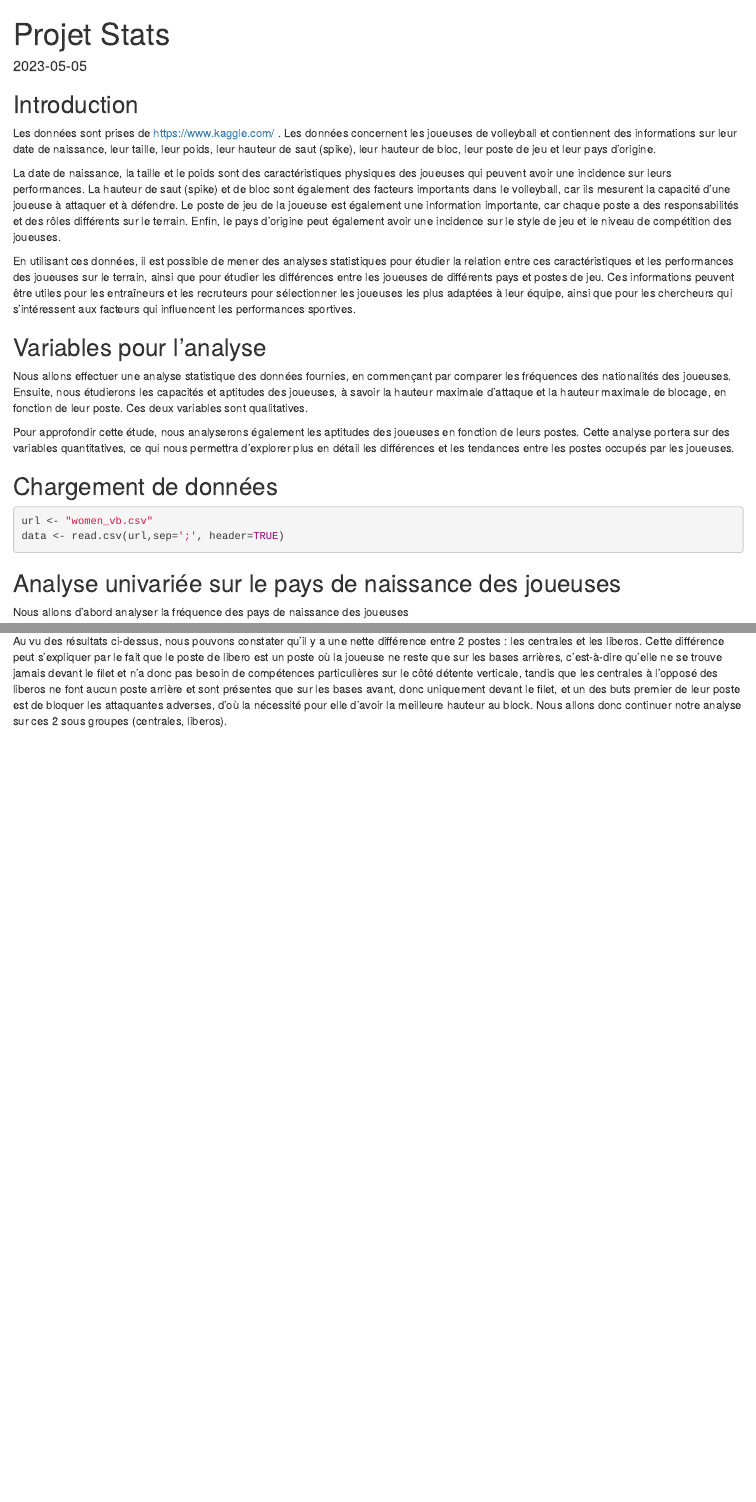
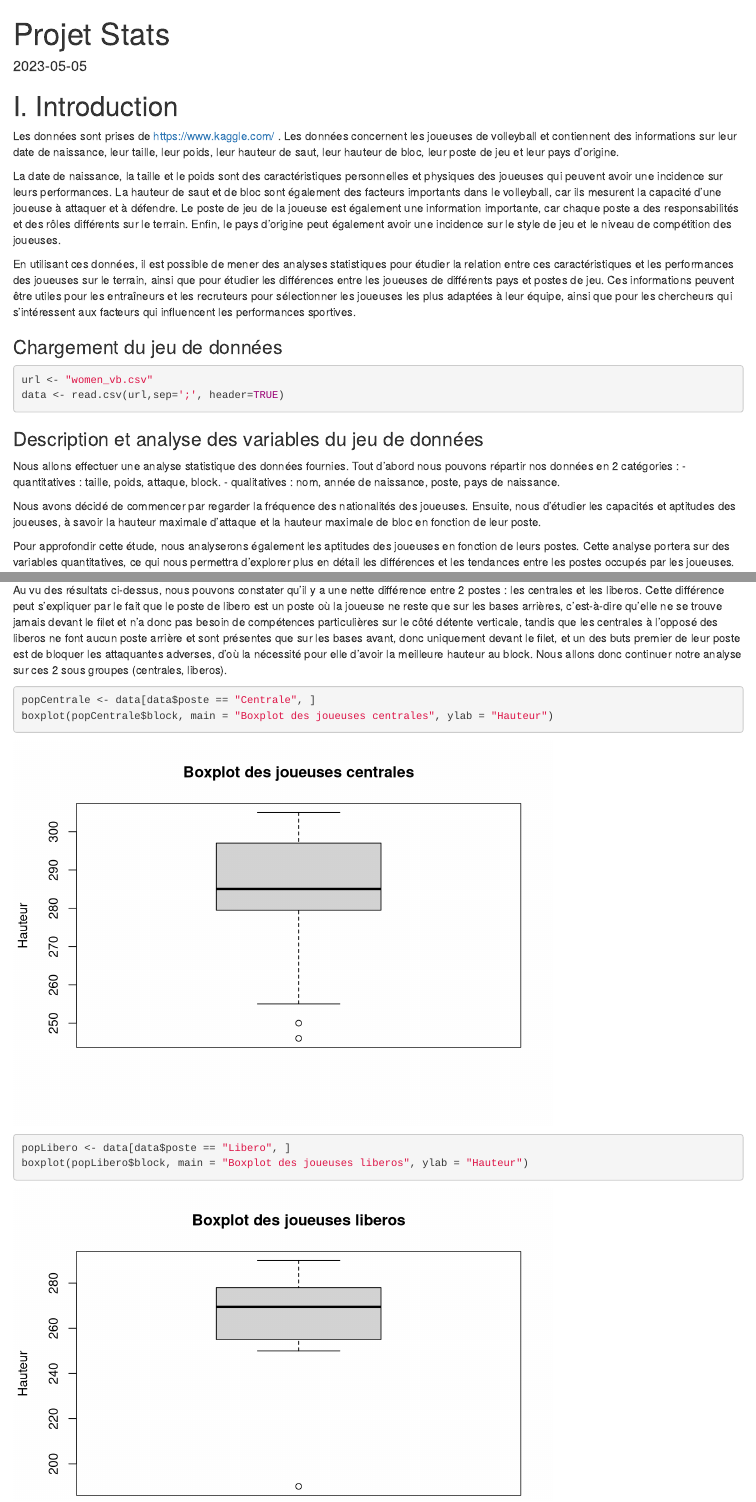
Before and after one commit to begimayk/ProjetStat, an R Markdown document (Markdown.Rmd): the page in a window 1100 px wide, from its top, and a second part further down, joined at a grey line. Rendered offline with R 4.5, knitr and Pandoc, with nearby package versions; some code elsewhere in the file could not run offline.

Commit message:
Début modif description

````diff
--- a/Markdown.Rmd
+++ b/Markdown.Rmd
@@ -10,23 +10,17 @@ date: "2023-05-05"
 knitr::opts_chunk$set(echo = TRUE)
 ```
 
-## Introduction
+# I. Introduction
 
 Les données sont prises de https://www.kaggle.com/ .
-Les données concernent les joueuses de volleyball et contiennent des informations sur leur date de naissance, leur taille, leur poids, leur hauteur de saut (spike), leur hauteur de bloc, leur poste de jeu et leur pays d'origine.
+Les données concernent les joueuses de volleyball et contiennent des informations sur leur date de naissance, leur taille, leur poids, leur hauteur de saut, leur hauteur de bloc, leur poste de jeu et leur pays d'origine.
 
-La date de naissance, la taille et le poids sont des caractéristiques physiques des joueuses qui peuvent avoir une incidence sur leurs performances. La hauteur de saut (spike) et de bloc sont également des facteurs importants dans le volleyball, car ils mesurent la capacité d'une joueuse à attaquer et à défendre. Le poste de jeu de la joueuse est également une information importante, car chaque poste a des responsabilités et des rôles différents sur le terrain. Enfin, le pays d'origine peut également avoir une incidence sur le style de jeu et le niveau de compétition des joueuses.
+La date de naissance, la taille et le poids sont des caractéristiques personnelles et physiques des joueuses qui peuvent avoir une incidence sur leurs performances. La hauteur de saut et de bloc sont également des facteurs importants dans le volleyball, car ils mesurent la capacité d'une joueuse à attaquer et à défendre. Le poste de jeu de la joueuse est également une information importante, car chaque poste a des responsabilités et des rôles différents sur le terrain. Enfin, le pays d'origine peut également avoir une incidence sur le style de jeu et le niveau de compétition des joueuses.
 
 En utilisant ces données, il est possible de mener des analyses statistiques pour étudier la relation entre ces caractéristiques et les performances des joueuses sur le terrain, ainsi que pour étudier les différences entre les joueuses de différents pays et postes de jeu. Ces informations peuvent être utiles pour les entraîneurs et les recruteurs pour sélectionner les joueuses les plus adaptées à leur équipe, ainsi que pour les chercheurs qui s'intéressent aux facteurs qui influencent les performances sportives.
 
-## Variables pour l'analyse
 
-Nous allons effectuer une analyse statistique des données fournies, en commençant par comparer les fréquences des nationalités des joueuses. Ensuite, nous étudierons les capacités et aptitudes des joueuses, à savoir la hauteur maximale d'attaque et la hauteur maximale de blocage, en fonction de leur poste. Ces deux variables sont qualitatives.
-
-Pour approfondir cette étude, nous analyserons également les aptitudes des joueuses en fonction de leurs postes. Cette analyse portera sur des variables quantitatives, ce qui nous permettra d'explorer plus en détail les différences et les tendances entre les postes occupés par les joueuses.
-
-
-## Chargement de données
+### Chargement du jeu de données
 
 ```{r}
 
@@ -34,6 +28,19 @@ url <- "women_vb.csv"
 data <- read.csv(url,sep=';', header=TRUE)
 
 ```
+
+### Description et analyse des variables du jeu de données
+
+Nous allons effectuer une analyse statistique des données fournies.
+Tout d'abord nous pouvons répartir nos données en 2 catégories :
+- quantitatives : taille, poids, attaque, block.
+- qualitatives : nom, année de naissance, poste, pays de naissance.
+
+Nous avons décidé de commencer par regarder la fréquence des nationalités des joueuses.
+Ensuite, nous d'étudier les capacités et aptitudes des joueuses, à savoir la hauteur maximale d'attaque et la hauteur maximale de bloc en fonction de leur poste.
+
+Pour approfondir cette étude, nous analyserons également les aptitudes des joueuses en fonction de leurs postes. Cette analyse portera sur des variables quantitatives, ce qui nous permettra d'explorer plus en détail les différences et les tendances entre les postes occupés par les joueuses.
+
 
 
 ## Analyse univariée sur le pays de naissance des joueuses
@@ -156,6 +163,10 @@ Au vu des résultats ci-dessus, nous pouvons constater qu'il y a une nette diff
 Nous allons donc continuer notre analyse sur ces 2 sous groupes (centrales, liberos).
 
 ```{r}
+popCentrale <- data[data$poste == "Centrale", ]
+boxplot(popCentrale$block, main = "Boxplot des joueuses centrales", ylab = "Hauteur")
 
+popLibero <- data[data$poste == "Libero", ]
+boxplot(popLibero$block, main = "Boxplot des joueuses liberos", ylab = "Hauteur")
 
 ```
````
Also changed, not shown: Markdown.html, Markdown.Rmd (2 more changed lines).
